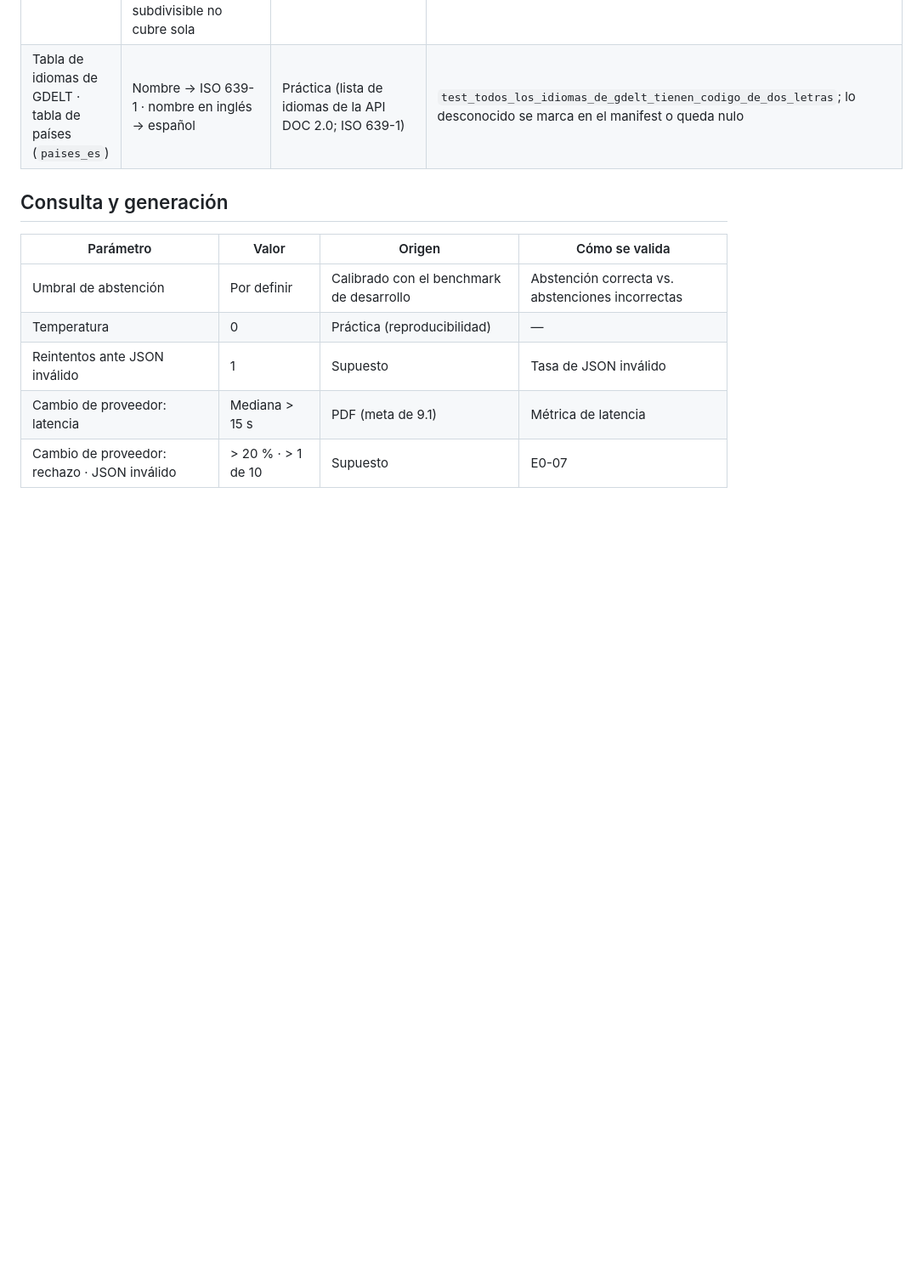
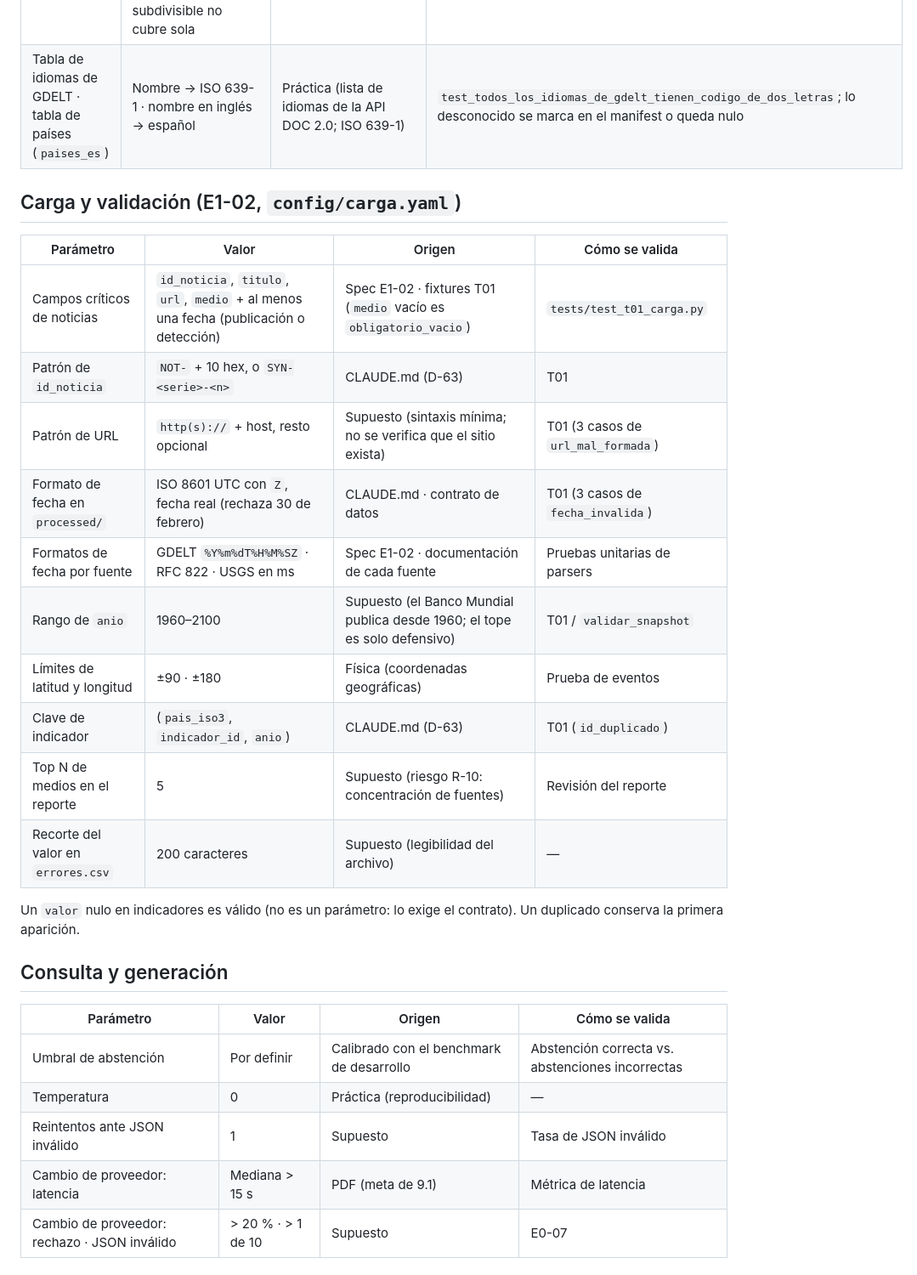
Before and after one commit to DEVHUBPTY/HACKAITHON, a Markdown page: docs/parametros.md, the part around the change. Shown at 85% size. Rendered like a GitHub page; blank space fills up the shorter version.

Commit message:
docs(E1-02): parámetros de carga y validación

```diff
--- a/docs/parametros.md
+++ b/docs/parametros.md
@@ -64,6 +64,23 @@ Todo número que use el sistema está aquí, con su **origen** y **cómo se vali
 | Cobertura de un día de GDELT | Cubierto solo si un crudo `articles` lo contiene completo; una respuesta al tope (250) subdivisible no cubre sola | Supuesto | `test_cobertura_por_tema_lista_cada_rango_sin_resolver_con_su_motivo` |
 | Tabla de idiomas de GDELT · tabla de países (`paises_es`) | Nombre -> ISO 639-1 · nombre en inglés -> español | Práctica (lista de idiomas de la API DOC 2.0; ISO 639-1) | `test_todos_los_idiomas_de_gdelt_tienen_codigo_de_dos_letras`; lo desconocido se marca en el manifest o queda nulo |
 
+## Carga y validación (E1-02, `config/carga.yaml`)
+
+| Parámetro | Valor | Origen | Cómo se valida |
+|---|---|---|---|
+| Campos críticos de noticias | `id_noticia`, `titulo`, `url`, `medio` + al menos una fecha (publicación o detección) | Spec E1-02 · fixtures T01 (`medio` vacío es `obligatorio_vacio`) | `tests/test_t01_carga.py` |
+| Patrón de `id_noticia` | `NOT-` + 10 hex, o `SYN-<serie>-<n>` | CLAUDE.md (D-63) | T01 |
+| Patrón de URL | `http(s)://` + host, resto opcional | Supuesto (sintaxis mínima; no se verifica que el sitio exista) | T01 (3 casos de `url_mal_formada`) |
+| Formato de fecha en `processed/` | ISO 8601 UTC con `Z`, fecha real (rechaza 30 de febrero) | CLAUDE.md · contrato de datos | T01 (3 casos de `fecha_invalida`) |
+| Formatos de fecha por fuente | GDELT `%Y%m%dT%H%M%SZ` · RFC 822 · USGS en ms | Spec E1-02 · documentación de cada fuente | Pruebas unitarias de parsers |
+| Rango de `anio` | 1960–2100 | Supuesto (el Banco Mundial publica desde 1960; el tope es solo defensivo) | T01 / `validar_snapshot` |
+| Límites de latitud y longitud | ±90 · ±180 | Física (coordenadas geográficas) | Prueba de eventos |
+| Clave de indicador | (`pais_iso3`, `indicador_id`, `anio`) | CLAUDE.md (D-63) | T01 (`id_duplicado`) |
+| Top N de medios en el reporte | 5 | Supuesto (riesgo R-10: concentración de fuentes) | Revisión del reporte |
+| Recorte del valor en `errores.csv` | 200 caracteres | Supuesto (legibilidad del archivo) | — |
+
+Un `valor` nulo en indicadores es válido (no es un parámetro: lo exige el contrato). Un duplicado conserva la primera aparición.
+
 ## Consulta y generación
 
 | Parámetro | Valor | Origen | Cómo se valida |
```
